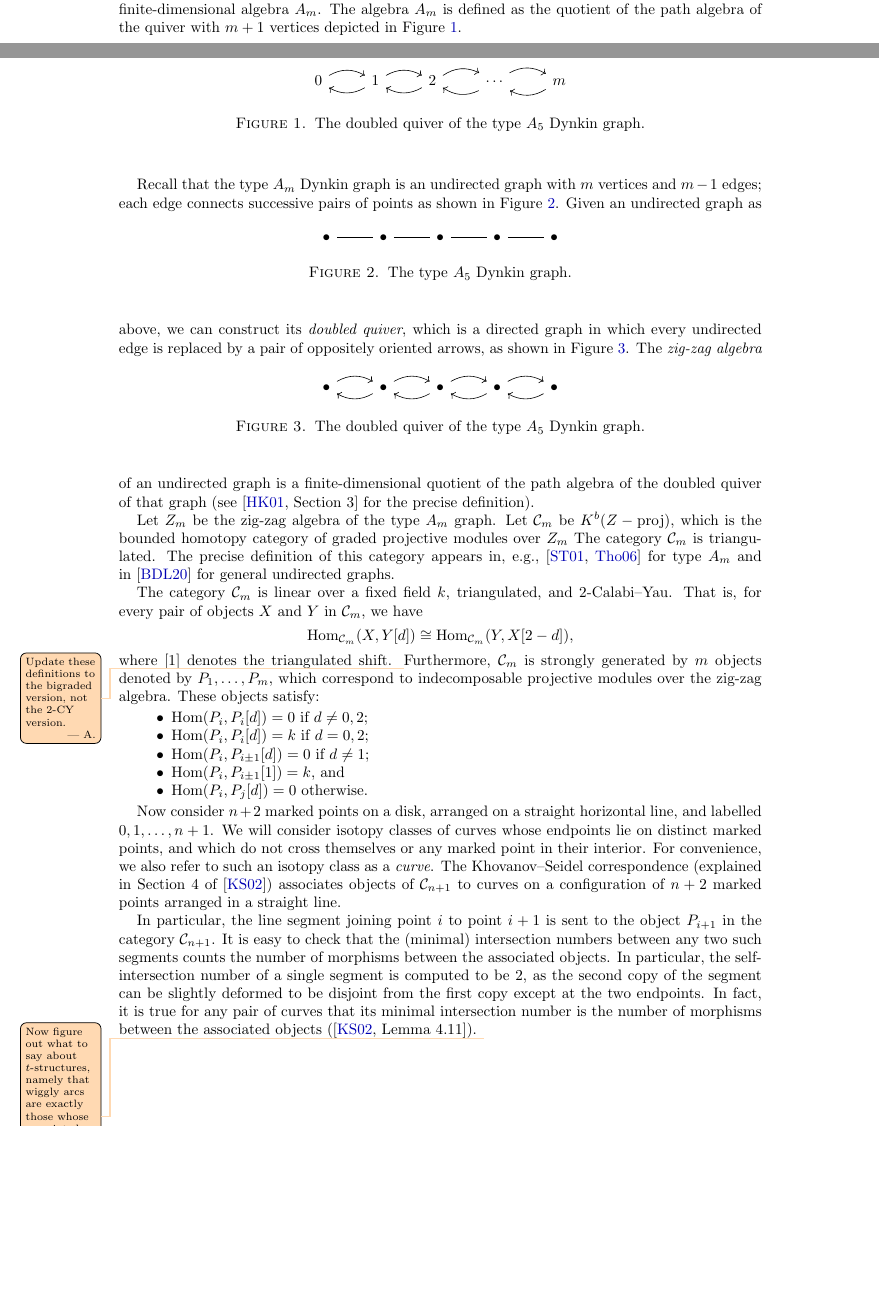
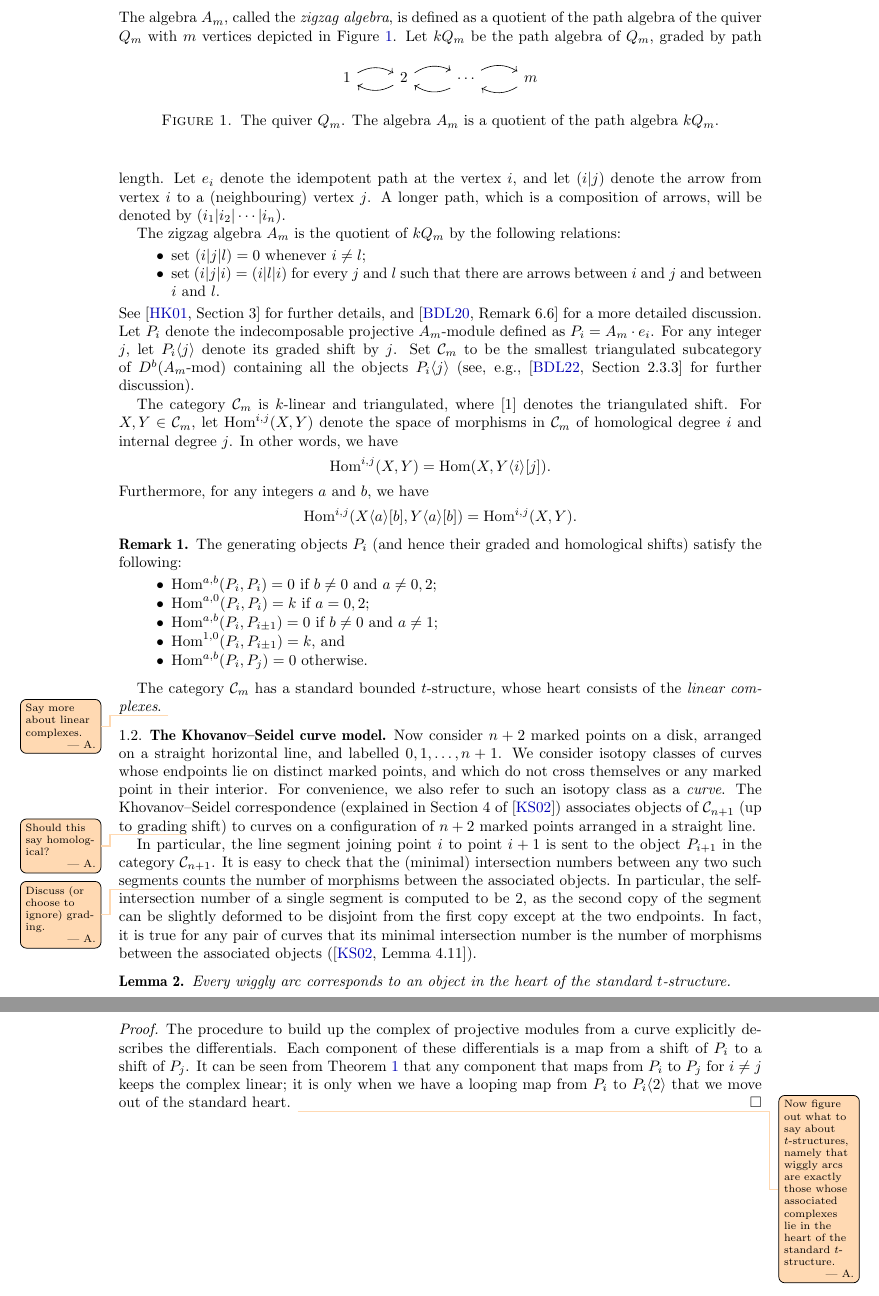
Before and after one commit to vpilaud/wiggly, a LaTeX paper (draft/wigglyhedra.tex): two parts of pages 1 and 2 of 22 before the commit and two parts of pages 2 and 3 of 22 after it, joined at a grey line, cut so that both start at the same text, the shorter picture padded with empty space. Compiled offline with pdfLaTeX.

Commit message:
Added reference and some more writing about KS complexes.

```diff
--- a/draft/wigglyhedra.tex
+++ b/draft/wigglyhedra.tex
@@ -195,69 +195,72 @@ Curves up to isotopy in a disk with marked points constitute a geometric model o
 This correspondence, due to Khovanov--Seidel~\cite{kho.sei:02}, and will enable us to build categorical interpretations of the combinatorial results obtained in this paper.
 The aim of this section is to give a concise account of this correspondence and some of its useful features; we refer the reader to~\cite{kho.sei:02} for details.
 
-The triangulated category of interest will be the category \(\mathcal{C}_m = D^b(A_m\text{-mod})\) for a certain finite-dimensional algebra \(A_m\).
-The algebra \(A_m\) is defined as the quotient of the path algebra of the quiver with \(m+1\) vertices depicted in~\cref{fig:am-quiver}.
+The category of interest is a subcategory of \(D^b(A_m\text{-mod})\) for a certain finite-dimensional algebra \(A_m\).
+That is, a subcategory of the bounded derived category of (finitely generated) \(A_m\)-modules.
+The algebra \(A_m\), called the \emph{zigzag algebra}, is defined as a quotient of the path algebra of the quiver \(Q_m\) with \(m\) vertices depicted in~\cref{fig:am-quiver}.
 \begin{figure}[h]
   \centering
   \begin{tikzcd}
-    0 \arrow[bend left]{r}& 1 \arrow[bend left]{r} \arrow[bend left]{l}& 2 \arrow[bend left]{r}\arrow[bend left]{l}& \cdots \arrow[bend left]{r}\arrow[bend left]{l}& m \arrow[bend left]{l}
+    1 \arrow[bend left]{r} & 2 \arrow[bend left]{r}\arrow[bend left]{l}& \cdots \arrow[bend left]{r}\arrow[bend left]{l}& m \arrow[bend left]{l}
   \end{tikzcd}
-  \caption{The doubled quiver of the type \(A_5\) Dynkin graph.}
+  \caption{The quiver \(Q_m\). The algebra \(A_m\) is a quotient of the path algebra \(kQ_m\).}
   \label{fig:am-quiver}
 \end{figure}
-
-
-Recall that the type \(A_m\) Dynkin graph is an undirected graph with \(m\) vertices and \(m-1\) edges; each edge connects successive pairs of points as shown in~\cref{fig:a5-dynkin}.
-\begin{figure}[h]
-  \centering
-  \begin{tikzcd}
-    \bullet \arrow[-]{r}& \bullet \arrow[-]{r}& \bullet \arrow[-]{r}& \bullet \arrow[-]{r}& \bullet
-  \end{tikzcd}
-  \caption{The type \(A_5\) Dynkin graph.}
-  \label{fig:a5-dynkin}
-\end{figure}
-Given an undirected graph as above, we can construct its \emph{doubled quiver}, which is a directed graph in which every undirected edge is replaced by a pair of oppositely oriented arrows, as shown in~\cref{fig:a5-doubled}.
-\begin{figure}[h]
-  \centering
-  \begin{tikzcd}
-    \bullet \arrow[bend left]{r}& \bullet \arrow[bend left]{r} \arrow[bend left]{l}& \bullet \arrow[bend left]{r}\arrow[bend left]{l}& \bullet \arrow[bend left]{r}\arrow[bend left]{l}& \bullet \arrow[bend left]{l}
-  \end{tikzcd}
-  \caption{The doubled quiver of the type \(A_5\) Dynkin graph.}
-  \label{fig:a5-doubled}
-\end{figure}
-The \emph{zig-zag algebra} of an undirected graph is a finite-dimensional quotient of the path algebra of the doubled quiver of that graph (see~\cite[Section 3]{hue.kho:01} for the precise definition).
-
-Let \(Z_m\) be the zig-zag algebra of the type \(A_m\) graph.
-Let \(\mathcal{C}_m\) be \(K^b(Z-\text{proj})\), which is the bounded homotopy category of graded projective modules over \(Z_m\)
-The category \(\mathcal{C}_m\) is triangulated.
-The precise definition of this category appears in, e.g.,~\cite{sei.tho:01,tho:06} for type \(A_m\) and in~\cite{bap.deo.lic:20} for general undirected graphs.
-
-The category \(\mathcal{C}_m\) is linear over a fixed field \(k\), triangulated, and 2-Calabi--Yau.
-That is, for every pair of objects \(X\) and \(Y\) in \(\mathcal{C}_m\), we have
-\[\Hom_{\mathcal{C}_m}(X,Y[d]) \cong \Hom_{\mathcal{C}_m}(Y, X[2-d]),\]
-where \([1]\) denotes the triangulated shift.
-\asilata{Update these definitions to the bigraded version, not the 2-CY version.}
-Furthermore, \(\mathcal{C}_m\) is strongly generated by \(m\) objects denoted by \(P_1, \ldots, P_m\), which correspond to indecomposable projective modules over the zig-zag algebra.
-These objects satisfy:
-\begin{itemize}
-\item \(\Hom(P_i,P_i[d]) = 0\) if \(d \neq 0, 2\);
-\item \(\Hom(P_i,P_i[d]) = k\) if \(d = 0, 2\);
-\item \(\Hom(P_i, P_{i\pm1}[d]) = 0\) if \(d \neq 1\);
-\item \(\Hom(P_i, P_{i\pm1}[1]) = k\), and
-\item \(\Hom(P_i, P_j[d]) = 0 \) otherwise.
-\end{itemize}
-
+Let \(kQ_m\) be the path algebra of \(Q_m\), graded by path length.
+Let \(e_i\) denote the idempotent path at the vertex \(i\), and let \((i|j)\) denote the arrow from vertex \(i\) to a (neighbouring) vertex \(j\).
+A longer path, which is a composition of arrows, will be denoted by \((i_1|i_2|\cdots|i_n)\).
+
+The zigzag algebra \(A_m\) is the quotient of \(kQ_m\) by the following relations:
+\begin{itemize}
+\item set \((i|j|l) = 0\) whenever \(i \neq l\);
+\item set \((i|j|i) = (i|l|i)\) for every \(j\) and \(l\) such that there are arrows between \(i\) and \(j\) and between \(i\) and \(l\).
+\end{itemize}
+See~\cite[Section 3]{hue.kho:01} for further details, and~\cite[Remark 6.6]{bap.deo.lic:20} for a more detailed discussion.
+Let \(P_i\) denote the indecomposable projective \(A_m\)-module defined as \(P_i = A_m\cdot e_i\).
+For any integer \(j\), let \(P_i \langle j \rangle\) denote its graded shift by \(j\).
+Set \(\mathcal{C}_m\) to be the smallest triangulated subcategory of \(D^b(A_m\text{-mod})\) containing all the objects \(P_i\langle j \rangle\) (see, e.g.,~\cite[Section 2.3.3]{bap.deo.lic:22} for further discussion).
+
+The category \(\mathcal{C}_m\) is \(k\)-linear and triangulated, where \([1]\) denotes the triangulated shift.
+For \(X, Y \in \mathcal{C}_m\), let \(\Hom^{i,j}(X,Y)\) denote the space of morphisms in \(\mathcal{C}_m\) of homological degree \(i\) and internal degree \(j\).
+In other words, we have
+\[\Hom^{i,j}(X,Y) = \Hom(X,Y\langle i \rangle[j]).\]
+Furthermore, for any integers \(a\) and \(b\), we have
+\[\Hom^{i,j}(X\langle a \rangle[b], Y\langle a \rangle[b]) = \Hom^{i,j}(X,Y).\]
+
+\begin{remark}\label{rem:generating-morphisms}
+  The generating objects \(P_i\) (and hence their graded and homological shifts) satisfy the following:
+  \begin{itemize}
+  \item \(\Hom^{a,b}(P_i,P_i) = 0\) if \(b \neq 0\) and \(a \neq 0, 2\);
+  \item \(\Hom^{a,0}(P_i,P_i) = k\) if \(a = 0, 2\);
+  \item \(\Hom^{a,b}(P_i, P_{i\pm1}) = 0\) if \(b \neq 0\) and \(a \neq 1\);
+  \item \(\Hom^{1,0}(P_i, P_{i\pm1}) = k\), and
+  \item \(\Hom^{a,b}(P_i, P_j) = 0 \) otherwise.
+  \end{itemize}
+\end{remark}
+
+The category \(\mathcal{C}_m\) has a standard bounded \(t\)-structure, whose heart consists of the \emph{linear complexes}.
+\asilata{Say more about linear complexes.}
+
+\subsection{The Khovanov--Seidel curve model}
 Now consider \(n+2\) marked points on a disk, arranged on a straight horizontal line, and labelled \(0,1, \ldots, n+1\).
-We will consider isotopy classes of curves whose endpoints lie on distinct marked points, and which do not cross themselves or any marked point in their interior.
+We consider isotopy classes of curves whose endpoints lie on distinct marked points, and which do not cross themselves or any marked point in their interior.
 For convenience, we also refer to such an isotopy class as a \emph{curve}.
-The Khovanov--Seidel correspondence (explained in Section 4 of~\cite{kho.sei:02}) associates objects of \(\mathcal{C}_{n+1}\) to curves on a configuration of \(n+2\) marked points arranged in a straight line.
+The Khovanov--Seidel correspondence (explained in Section 4 of~\cite{kho.sei:02}) associates objects of \(\mathcal{C}_{n+1}\) (up to grading\asilata{Should this say homological?} shift) to curves on a configuration of \(n+2\) marked points arranged in a straight line.
 
 In particular, the line segment joining point \(i\) to point \(i+1\) is sent to the object \(P_{i+1}\) in the category \(\mathcal{C}_{n+1}\).
-It is easy to check that the (minimal) intersection numbers between any two such segments counts the number of morphisms between the associated objects.
+It is easy to check that the (minimal) intersection numbers between any two such segments counts the number of morphisms\asilata{Discuss (or choose to ignore) grading.} between the associated objects.
 In particular, the self-intersection number of a single segment is computed to be \(2\), as the second copy of the segment can be slightly deformed to be disjoint from the first copy except at the two endpoints.
 In fact, it is true for any pair of curves that its minimal intersection number is the number of morphisms between the associated objects (\cite[Lemma 4.11]{kho.sei:02}).
-\asilata{Now figure out what to say about \(t\)-structures, namely that wiggly arcs are exactly those whose associated complexes lie in the heart of the standard \(t\)-structure.}
-
+
+\begin{lemma}
+Every wiggly arc corresponds to an object in the heart of the standard \(t\)-structure.
+\end{lemma}
+\begin{proof}
+  The procedure to build up the complex of projective modules from a curve explicitly describes the differentials.
+  Each component of these differentials is a map from a shift of \(P_i\) to a shift of \(P_j\).
+  It can be seen from~\cref{rem:generating-morphisms} that any component that maps from \(P_i\) to \(P_j\) for \(i \neq j\) keeps the complex linear; it is only when we have a looping map from \(P_i\) to \(P_i\langle 2 \rangle\) that we move out of the standard heart.
+  \asilata{Now figure out what to say about \(t\)-structures, namely that wiggly arcs are exactly those whose associated complexes lie in the heart of the standard \(t\)-structure.}
+\end{proof}
 
 %%%%%%%%%%%%%%%%%%%%%%%%%%%%%%%%%%%%%%
 
```
Also changed, not shown: draft/wigglyhedra.bib (+16 -0 lines), draft/wigglyhedra.tex (4 more changed lines).
